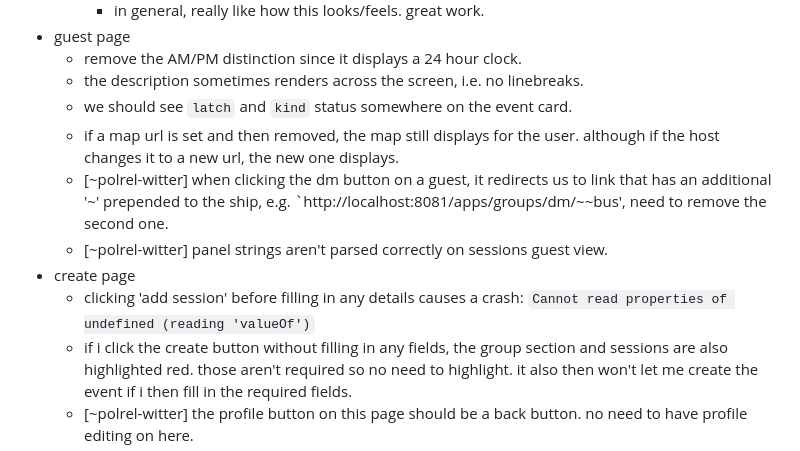
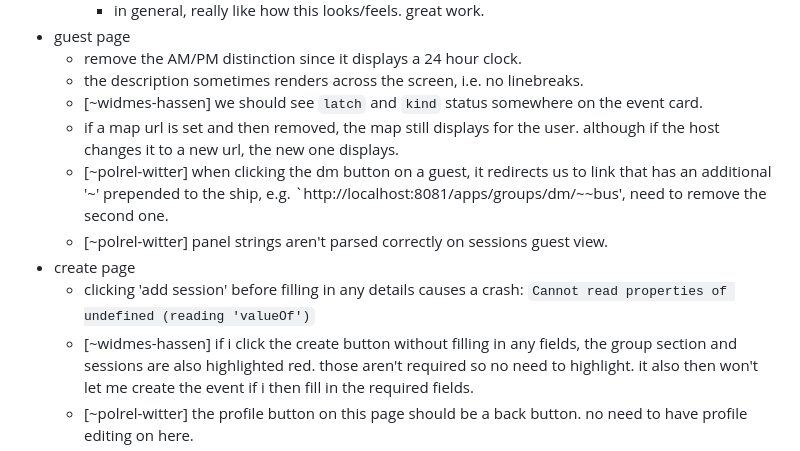
Before and after one commit to polrel-witter/live, a Markdown page: todo.md, the part around the change printed below. GitHub-like rendering.

Commit message:
marked off some todos;

```diff
--- a/todo.md
+++ b/todo.md
@@ -112,7 +112,7 @@ key:
     + remove the AM/PM distinction since it displays a 24 hour clock.
     - the description sometimes renders across the screen, i.e. no
       linebreaks.
-    - we should see `latch` and `kind` status somewhere on the event
+    + [~widmes-hassen] we should see `latch` and `kind` status somewhere on the event
       card.
     - if a map url is set and then removed, the map still displays for
       the user. although if the host changes it to a new url, the new one
@@ -123,7 +123,7 @@ key:
 - create page
     + clicking 'add session' before filling in any details causes a
       crash: `Cannot read properties of undefined (reading 'valueOf')`
-    - if i click the create button without filling in any fields, the
+    + [~widmes-hassen] if i click the create button without filling in any fields, the
       group section and sessions are also highlighted red. those aren't
       required so no need to highlight. it also then won't let me create
       the event if i then fill in the required fields.
```
Also changed, not shown: other parts of todo.md (+2 -2 lines).
